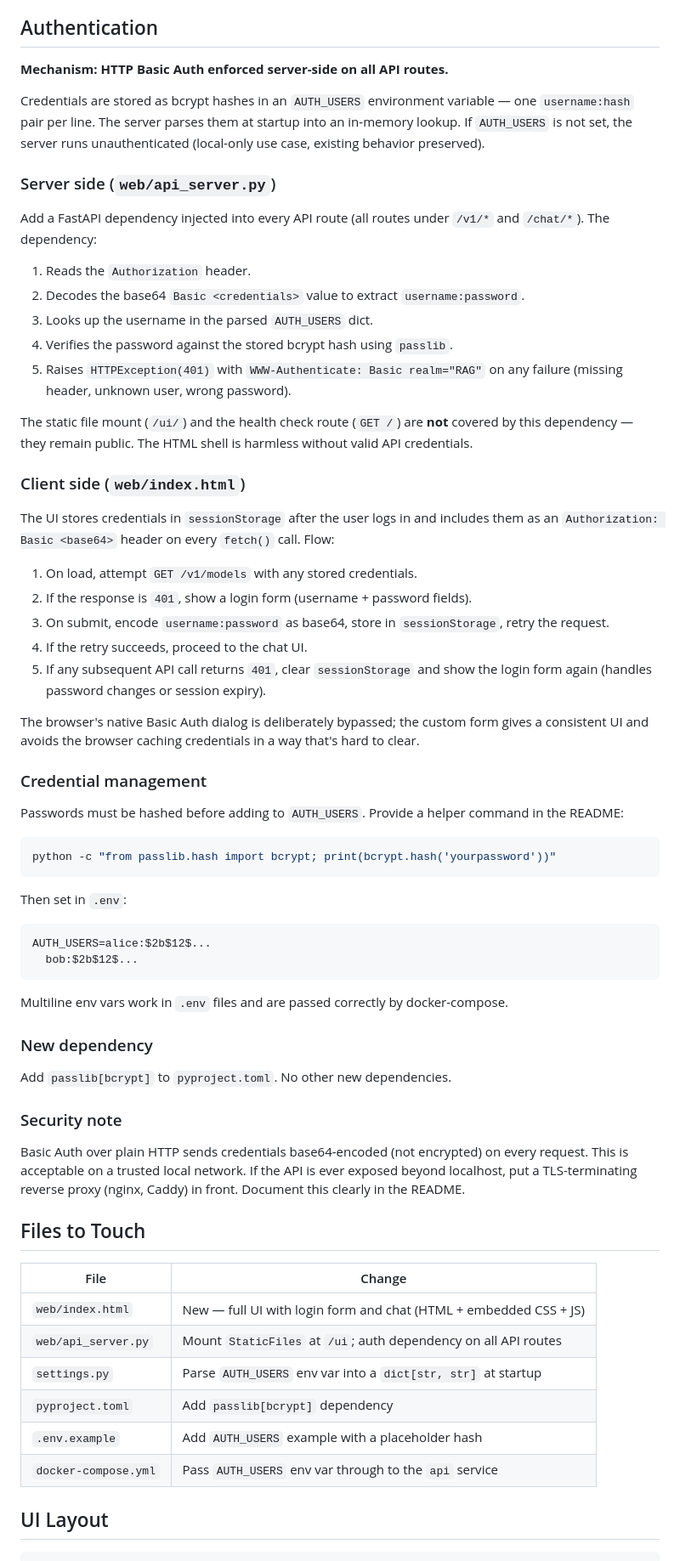
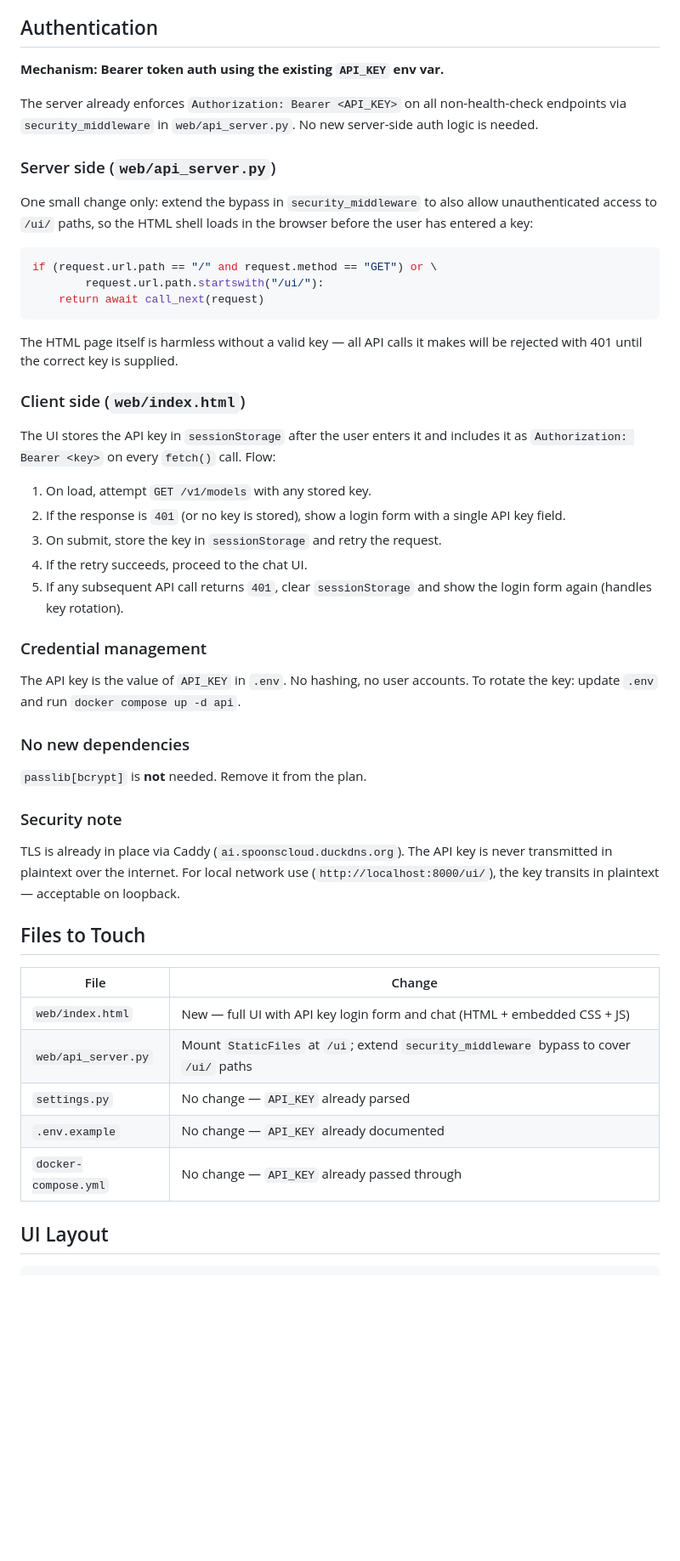
Before and after one commit to GarretBeebe/local-rag-system, a Markdown page: context/web_interface_plan.md, the part around one of its changes. Shown at 85% size. Rendered like a GitHub page; blank space fills up the shorter version.

Commit message:
Update web interface plan to align with implemented Bearer token auth
- Replace Basic Auth + AUTH_USERS + passlib plan with existing API_KEY Bearer auth
- Server side: only change needed is extending security_middleware bypass to /ui/ paths
- Client side: store API_KEY in sessionStorage, send as Authorization: Bearer
- Remove passlib[bcrypt] dependency — no longer needed
- Update risks: TLS already handled by Caddy, no plaintext internet exposure
- Update success criteria and Files to Touch to match current implementation

Co-Authored-By: Claude Sonnet 4.6 <noreply@anthropic.com>

````diff
--- a/context/web_interface_plan.md
+++ b/context/web_interface_plan.md
@@ -31,87 +31,65 @@ It should feel lightweight — not a full app framework.
 
 ## Authentication
 
-**Mechanism: HTTP Basic Auth enforced server-side on all API routes.**
+**Mechanism: Bearer token auth using the existing `API_KEY` env var.**
 
-Credentials are stored as bcrypt hashes in an `AUTH_USERS` environment
-variable — one `username:hash` pair per line. The server parses them at
-startup into an in-memory lookup. If `AUTH_USERS` is not set, the server
-runs unauthenticated (local-only use case, existing behavior preserved).
+The server already enforces `Authorization: Bearer <API_KEY>` on all
+non-health-check endpoints via `security_middleware` in `web/api_server.py`.
+No new server-side auth logic is needed.
 
 ### Server side (`web/api_server.py`)
 
-Add a FastAPI dependency injected into every API route (all routes under
-`/v1/*` and `/chat/*`). The dependency:
+One small change only: extend the bypass in `security_middleware` to also
+allow unauthenticated access to `/ui/` paths, so the HTML shell loads in
+the browser before the user has entered a key:
 
-1. Reads the `Authorization` header.
-2. Decodes the base64 `Basic <credentials>` value to extract `username:password`.
-3. Looks up the username in the parsed `AUTH_USERS` dict.
-4. Verifies the password against the stored bcrypt hash using `passlib`.
-5. Raises `HTTPException(401)` with `WWW-Authenticate: Basic realm="RAG"`
-   on any failure (missing header, unknown user, wrong password).
+```python
+if (request.url.path == "/" and request.method == "GET") or \
+        request.url.path.startswith("/ui/"):
+    return await call_next(request)
+```
 
-The static file mount (`/ui/`) and the health check route (`GET /`) are
-**not** covered by this dependency — they remain public. The HTML shell is
-harmless without valid API credentials.
+The HTML page itself is harmless without a valid key — all API calls it
+makes will be rejected with 401 until the correct key is supplied.
 
 ### Client side (`web/index.html`)
 
-The UI stores credentials in `sessionStorage` after the user logs in and
-includes them as an `Authorization: Basic <base64>` header on every
-`fetch()` call. Flow:
+The UI stores the API key in `sessionStorage` after the user enters it and
+includes it as `Authorization: Bearer <key>` on every `fetch()` call. Flow:
 
-1. On load, attempt `GET /v1/models` with any stored credentials.
-2. If the response is `401`, show a login form (username + password fields).
-3. On submit, encode `username:password` as base64, store in `sessionStorage`,
-   retry the request.
+1. On load, attempt `GET /v1/models` with any stored key.
+2. If the response is `401` (or no key is stored), show a login form with a
+   single API key field.
+3. On submit, store the key in `sessionStorage` and retry the request.
 4. If the retry succeeds, proceed to the chat UI.
 5. If any subsequent API call returns `401`, clear `sessionStorage` and show
-   the login form again (handles password changes or session expiry).
-
-The browser's native Basic Auth dialog is deliberately bypassed; the custom
-form gives a consistent UI and avoids the browser caching credentials in a
-way that's hard to clear.
+   the login form again (handles key rotation).
 
 ### Credential management
 
-Passwords must be hashed before adding to `AUTH_USERS`. Provide a helper
-command in the README:
+The API key is the value of `API_KEY` in `.env`. No hashing, no user
+accounts. To rotate the key: update `.env` and run `docker compose up -d api`.
 
-```bash
-python -c "from passlib.hash import bcrypt; print(bcrypt.hash('yourpassword'))"
-```
+### No new dependencies
 
-Then set in `.env`:
-
-```
-AUTH_USERS=alice:$2b$12$...
-  bob:$2b$12$...
-```
-
-Multiline env vars work in `.env` files and are passed correctly by
-docker-compose.
-
-### New dependency
-
-Add `passlib[bcrypt]` to `pyproject.toml`. No other new dependencies.
+`passlib[bcrypt]` is **not** needed. Remove it from the plan.
 
 ### Security note
 
-Basic Auth over plain HTTP sends credentials base64-encoded (not encrypted)
-on every request. This is acceptable on a trusted local network. If the API
-is ever exposed beyond localhost, put a TLS-terminating reverse proxy (nginx,
-Caddy) in front. Document this clearly in the README.
+TLS is already in place via Caddy (`ai.spoonscloud.duckdns.org`). The API
+key is never transmitted in plaintext over the internet. For local network
+use (`http://localhost:8000/ui/`), the key transits in plaintext — acceptable
+on loopback.
 
 ## Files to Touch
 
 | File | Change |
 |------|--------|
-| `web/index.html` | New — full UI with login form and chat (HTML + embedded CSS + JS) |
-| `web/api_server.py` | Mount `StaticFiles` at `/ui`; auth dependency on all API routes |
-| `settings.py` | Parse `AUTH_USERS` env var into a `dict[str, str]` at startup |
-| `pyproject.toml` | Add `passlib[bcrypt]` dependency |
-| `.env.example` | Add `AUTH_USERS` example with a placeholder hash |
-| `docker-compose.yml` | Pass `AUTH_USERS` env var through to the `api` service |
+| `web/index.html` | New — full UI with API key login form and chat (HTML + embedded CSS + JS) |
+| `web/api_server.py` | Mount `StaticFiles` at `/ui`; extend `security_middleware` bypass to cover `/ui/` paths |
+| `settings.py` | No change — `API_KEY` already parsed |
+| `.env.example` | No change — `API_KEY` already documented |
+| `docker-compose.yml` | No change — `API_KEY` already passed through |
 
 ## UI Layout
 
````
Also changed, not shown: other parts of context/web_interface_plan.md (+12 -16 lines).
